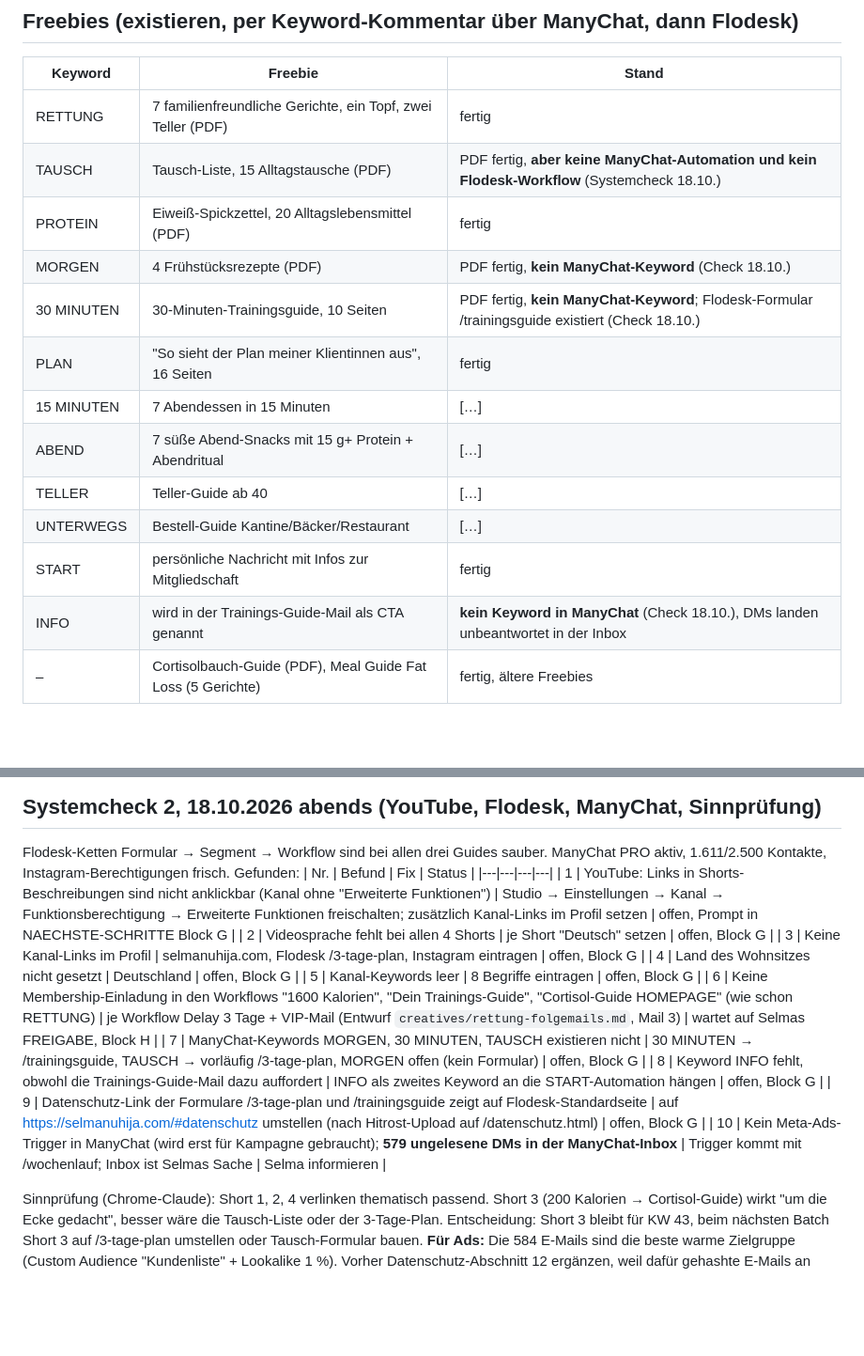
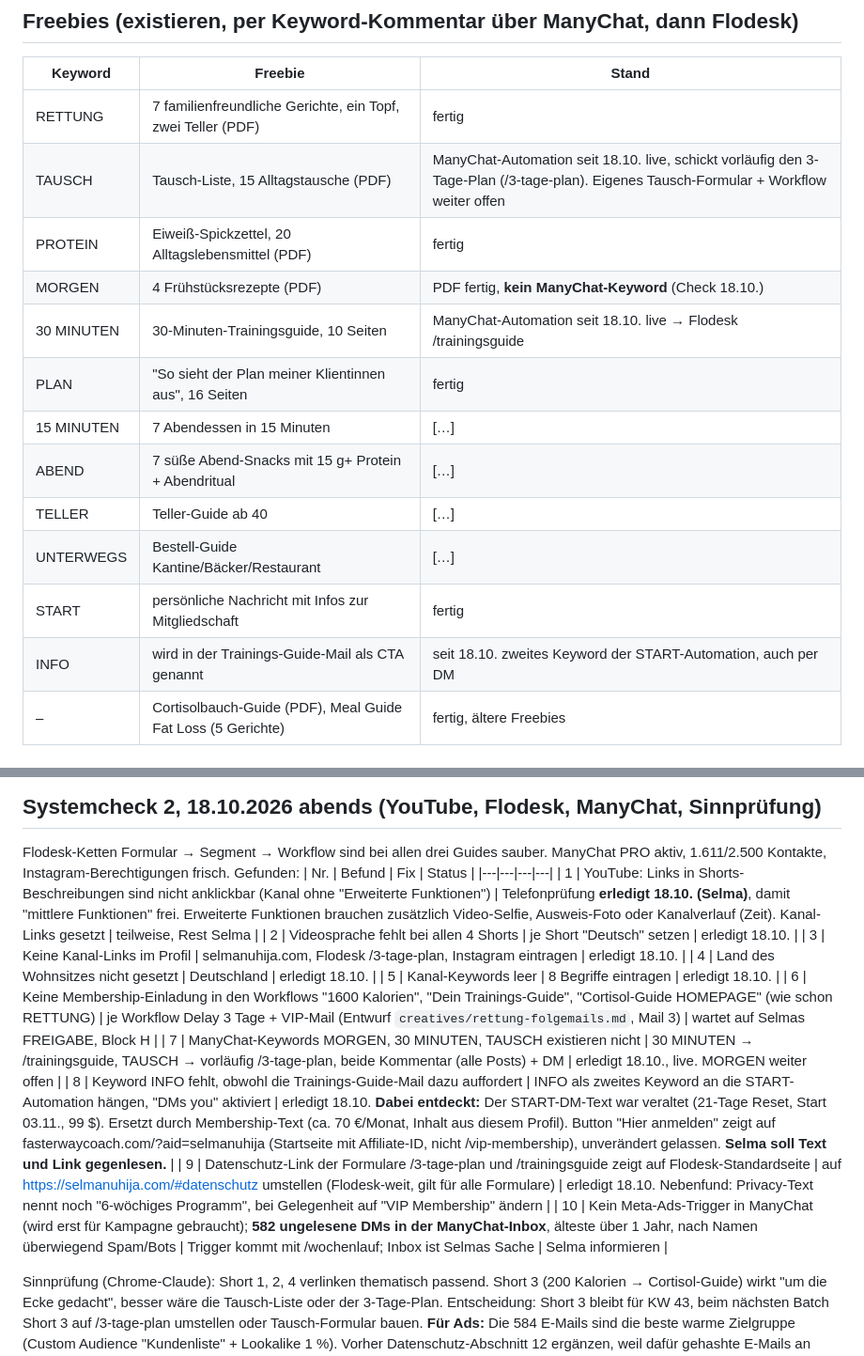
Before and after one commit to amirprada/Shramba, a Markdown page: selma-ads/kunde/selma.md, 2 parts joined by grey strips. Shown at 94% size. GitHub-like rendering; blank space fills up the shorter version.

Commit message:
Selma: Block G erledigt, START-DM-Text erneuert, Telefonprüfung YouTube
Co-Authored-By: Claude Fable 5.1 <noreply@anthropic.com>
Claude-Session: https://claude.ai/code/session_01HKXydRTQS3ZMCLYUZVkCXQ

```diff
--- a/selma-ads/kunde/selma.md
+++ b/selma-ads/kunde/selma.md
@@ -72,17 +72,17 @@ Anzeigen nur, was hier steht.
 | Keyword | Freebie | Stand |
 |---|---|---|
 | RETTUNG | 7 familienfreundliche Gerichte, ein Topf, zwei Teller (PDF) | fertig |
-| TAUSCH | Tausch-Liste, 15 Alltagstausche (PDF) | PDF fertig, **aber keine ManyChat-Automation und kein Flodesk-Workflow** (Systemcheck 18.10.) |
+| TAUSCH | Tausch-Liste, 15 Alltagstausche (PDF) | ManyChat-Automation seit 18.10. live, schickt vorläufig den 3-Tage-Plan (/3-tage-plan). Eigenes Tausch-Formular + Workflow weiter offen |
 | PROTEIN | Eiweiß-Spickzettel, 20 Alltagslebensmittel (PDF) | fertig |
 | MORGEN | 4 Frühstücksrezepte (PDF) | PDF fertig, **kein ManyChat-Keyword** (Check 18.10.) |
-| 30 MINUTEN | 30-Minuten-Trainingsguide, 10 Seiten | PDF fertig, **kein ManyChat-Keyword**; Flodesk-Formular /trainingsguide existiert (Check 18.10.) |
+| 30 MINUTEN | 30-Minuten-Trainingsguide, 10 Seiten | ManyChat-Automation seit 18.10. live → Flodesk /trainingsguide |
 | PLAN | "So sieht der Plan meiner Klientinnen aus", 16 Seiten | fertig |
 | 15 MINUTEN | 7 Abendessen in 15 Minuten | […] |
 | ABEND | 7 süße Abend-Snacks mit 15 g+ Protein + Abendritual | […] |
 | TELLER | Teller-Guide ab 40 | […] |
 | UNTERWEGS | Bestell-Guide Kantine/Bäcker/Restaurant | […] |
 | START | persönliche Nachricht mit Infos zur Mitgliedschaft | fertig |
-| INFO | wird in der Trainings-Guide-Mail als CTA genannt | **kein Keyword in ManyChat** (Check 18.10.), DMs landen unbeantwortet in der Inbox |
+| INFO | wird in der Trainings-Guide-Mail als CTA genannt | seit 18.10. zweites Keyword der START-Automation, auch per DM |
 | – | Cortisolbauch-Guide (PDF), Meal Guide Fat Loss (5 Gerichte) | fertig, ältere Freebies |
 
 ## Zielgruppe
@@ -259,16 +259,16 @@ ManyChat PRO aktiv, 1.611/2.500 Kontakte, Instagram-Berechtigungen frisch.
 Gefunden:
 | Nr. | Befund | Fix | Status |
 |---|---|---|---|
-| 1 | YouTube: Links in Shorts-Beschreibungen sind nicht anklickbar (Kanal ohne "Erweiterte Funktionen") | Studio → Einstellungen → Kanal → Funktionsberechtigung → Erweiterte Funktionen freischalten; zusätzlich Kanal-Links im Profil setzen | offen, Prompt in NAECHSTE-SCHRITTE Block G |
-| 2 | Videosprache fehlt bei allen 4 Shorts | je Short "Deutsch" setzen | offen, Block G |
-| 3 | Keine Kanal-Links im Profil | selmanuhija.com, Flodesk /3-tage-plan, Instagram eintragen | offen, Block G |
-| 4 | Land des Wohnsitzes nicht gesetzt | Deutschland | offen, Block G |
-| 5 | Kanal-Keywords leer | 8 Begriffe eintragen | offen, Block G |
+| 1 | YouTube: Links in Shorts-Beschreibungen sind nicht anklickbar (Kanal ohne "Erweiterte Funktionen") | Telefonprüfung **erledigt 18.10. (Selma)**, damit "mittlere Funktionen" frei. Erweiterte Funktionen brauchen zusätzlich Video-Selfie, Ausweis-Foto oder Kanalverlauf (Zeit). Kanal-Links gesetzt | teilweise, Rest Selma |
+| 2 | Videosprache fehlt bei allen 4 Shorts | je Short "Deutsch" setzen | erledigt 18.10. |
+| 3 | Keine Kanal-Links im Profil | selmanuhija.com, Flodesk /3-tage-plan, Instagram eintragen | erledigt 18.10. |
+| 4 | Land des Wohnsitzes nicht gesetzt | Deutschland | erledigt 18.10. |
+| 5 | Kanal-Keywords leer | 8 Begriffe eintragen | erledigt 18.10. |
 | 6 | Keine Membership-Einladung in den Workflows "1600 Kalorien", "Dein Trainings-Guide", "Cortisol-Guide HOMEPAGE" (wie schon RETTUNG) | je Workflow Delay 3 Tage + VIP-Mail (Entwurf `creatives/rettung-folgemails.md`, Mail 3) | wartet auf Selmas FREIGABE, Block H |
-| 7 | ManyChat-Keywords MORGEN, 30 MINUTEN, TAUSCH existieren nicht | 30 MINUTEN → /trainingsguide, TAUSCH → vorläufig /3-tage-plan, MORGEN offen (kein Formular) | offen, Block G |
-| 8 | Keyword INFO fehlt, obwohl die Trainings-Guide-Mail dazu auffordert | INFO als zweites Keyword an die START-Automation hängen | offen, Block G |
-| 9 | Datenschutz-Link der Formulare /3-tage-plan und /trainingsguide zeigt auf Flodesk-Standardseite | auf https://selmanuhija.com/#datenschutz umstellen (nach Hitrost-Upload auf /datenschutz.html) | offen, Block G |
-| 10 | Kein Meta-Ads-Trigger in ManyChat (wird erst für Kampagne gebraucht); **579 ungelesene DMs in der ManyChat-Inbox** | Trigger kommt mit /wochenlauf; Inbox ist Selmas Sache | Selma informieren |
+| 7 | ManyChat-Keywords MORGEN, 30 MINUTEN, TAUSCH existieren nicht | 30 MINUTEN → /trainingsguide, TAUSCH → vorläufig /3-tage-plan, beide Kommentar (alle Posts) + DM | erledigt 18.10., live. MORGEN weiter offen |
+| 8 | Keyword INFO fehlt, obwohl die Trainings-Guide-Mail dazu auffordert | INFO als zweites Keyword an die START-Automation hängen, "DMs you" aktiviert | erledigt 18.10. **Dabei entdeckt:** Der START-DM-Text war veraltet (21-Tage Reset, Start 03.11., 99 $). Ersetzt durch Membership-Text (ca. 70 €/Monat, Inhalt aus diesem Profil). Button "Hier anmelden" zeigt auf fasterwaycoach.com/?aid=selmanuhija (Startseite mit Affiliate-ID, nicht /vip-membership), unverändert gelassen. **Selma soll Text und Link gegenlesen.** |
+| 9 | Datenschutz-Link der Formulare /3-tage-plan und /trainingsguide zeigt auf Flodesk-Standardseite | auf https://selmanuhija.com/#datenschutz umstellen (Flodesk-weit, gilt für alle Formulare) | erledigt 18.10. Nebenfund: Privacy-Text nennt noch "6-wöchiges Programm", bei Gelegenheit auf "VIP Membership" ändern |
+| 10 | Kein Meta-Ads-Trigger in ManyChat (wird erst für Kampagne gebraucht); **582 ungelesene DMs in der ManyChat-Inbox**, älteste über 1 Jahr, nach Namen überwiegend Spam/Bots | Trigger kommt mit /wochenlauf; Inbox ist Selmas Sache | Selma informieren |
 
 Sinnprüfung (Chrome-Claude): Short 1, 2, 4 verlinken thematisch passend. Short 3
 (200 Kalorien → Cortisol-Guide) wirkt "um die Ecke gedacht", besser wäre die
```
Also changed, not shown: selma-ads/NAECHSTE-SCHRITTE.md (+9 -3 lines).
